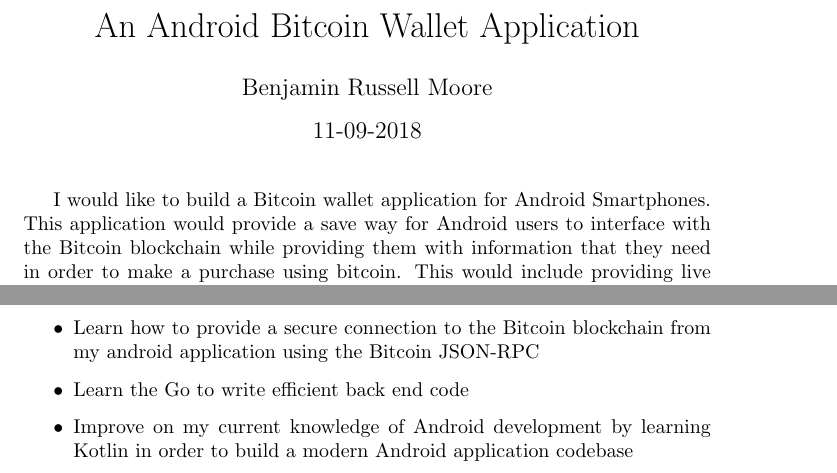
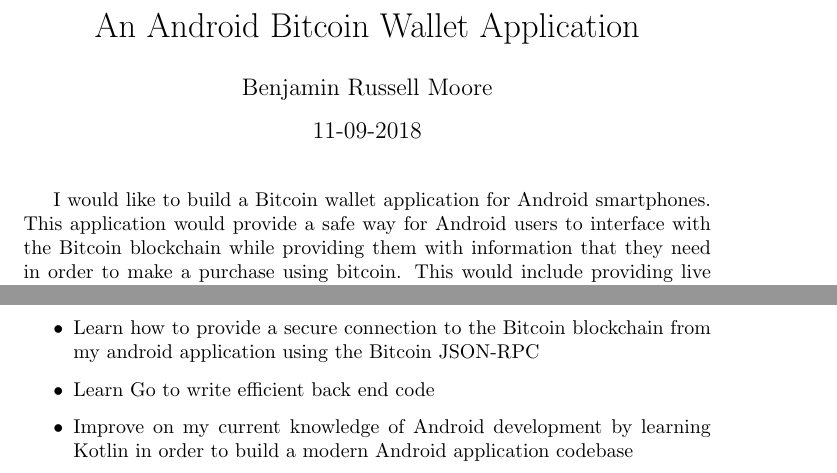
Before and after one commit to bmoo0/final-year-project, a LaTeX document (other-paperwork/proposal.tex): two parts of page 1 of 2, joined at a grey line, cut so that both start at the same text. Compiled offline with pdfLaTeX.

Commit message:
fixed spelling mistake in dissertation proposal

```diff
--- a/other-paperwork/proposal.tex
+++ b/other-paperwork/proposal.tex
@@ -9,8 +9,8 @@
 
 \maketitle
 
-I would like to build a Bitcoin wallet application for Android Smartphones. This
-application would provide a save way for Android users to interface with the
+I would like to build a Bitcoin wallet application for Android smartphones. This
+application would provide a safe way for Android users to interface with the
 Bitcoin blockchain while providing them with information that they need in order
 to make a purchase using bitcoin. This would include providing live price data
 of bitcoin so they can convert into their chosen fiat currency in order to make
@@ -47,7 +47,7 @@
 \item Learn how to provide a secure connection to the Bitcoin blockchain from
     my android application using the Bitcoin JSON-RPC
 
-\item Learn the Go to write efficient back end code
+\item Learn Go to write efficient back end code
 
 \item Improve on my current knowledge of Android development by learning
     Kotlin in order to build a modern Android application codebase
```
Also changed, not shown: other-paperwork/proposal.pdf.
